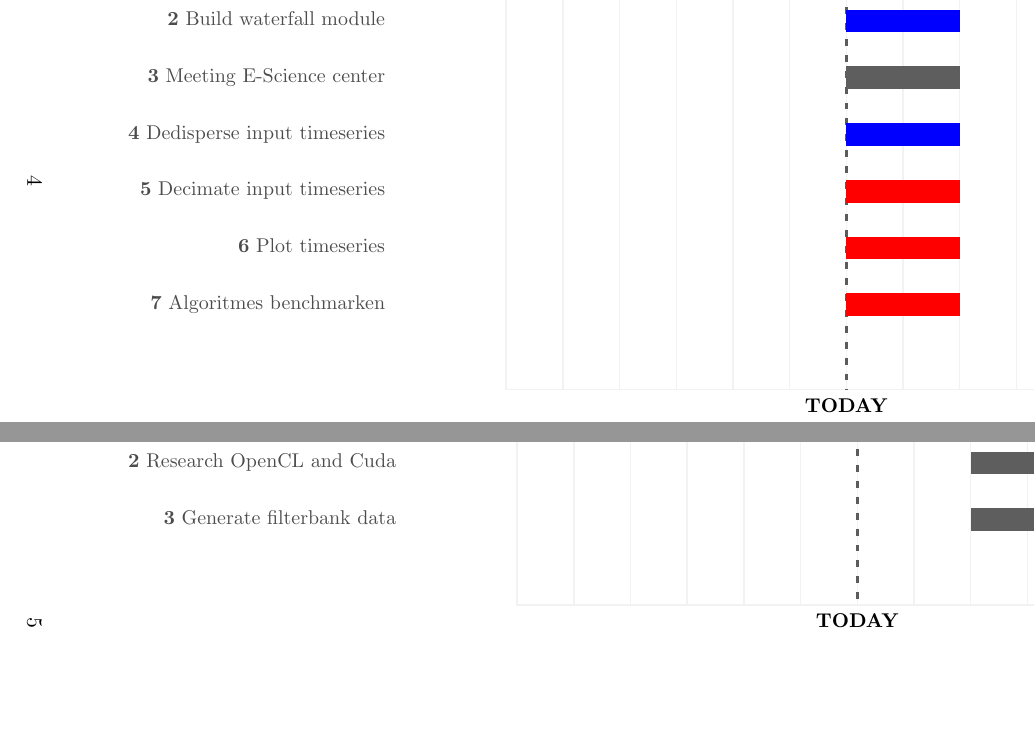
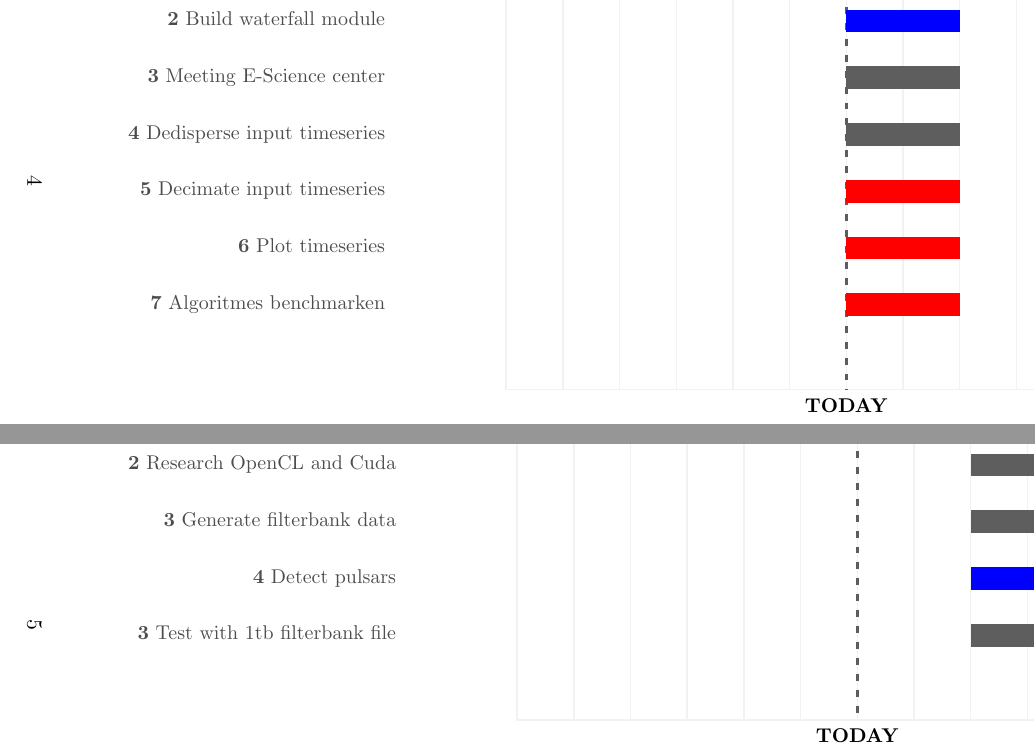
Before and after one commit to AUAS-Pulsar/Documentation, a LaTeX document (Planning/Planning_gantt.tex): two parts of pages 4 and 5 of 5, joined at a grey line, cut so that both start at the same text, the shorter picture padded with empty space. Compiled offline with pdfLaTeX.

Commit message:
updated sprint 4 planning

```diff
--- a/Planning/Planning_gantt.tex
+++ b/Planning/Planning_gantt.tex
@@ -166,7 +166,7 @@
 \ganttbar[bar/.append style={fill=red}]{\textbf{1} Stream dataset}{7}{8} \\
 \ganttbar[bar/.append style={fill=blue}]{\textbf{2} Build waterfall module}{7}{8} \\
 \ganttbar{\textbf{3} Meeting E-Science center}{7}{8} \\
-\ganttbar[bar/.append style={fill=blue}]{\textbf{4} Dedisperse input timeseries}{7}{8} \\
+\ganttbar{\textbf{4} Dedisperse input timeseries}{7}{8} \\
 \ganttbar[bar/.append style={fill=red}]{\textbf{5} Decimate input timeseries}{7}{8} \\
 \ganttbar[bar/.append style={fill=red}]{\textbf{6} Plot timeseries}{7}{8} \\
 \ganttbar[bar/.append style={fill=red}]{\textbf{7} Algoritmes benchmarken}{7}{8} \\
@@ -214,6 +214,8 @@
 	\ganttbar{\textbf{1} Parallelization}{9}{10} \\
 	\ganttbar{\textbf{2} Research OpenCL and Cuda}{9}{10} \\
 	\ganttbar{\textbf{3} Generate filterbank data}{9}{10} \\
+	\ganttbar[bar/.append style={fill=blue}]{\textbf{4} Detect pulsars}{9}{10} \\
+	\ganttbar{\textbf{3} Test with 1tb filterbank file}{9}{10} \\
 
 \end{ganttchart}
 
```
Also changed, not shown: Planning/Planning_gantt.pdf.
